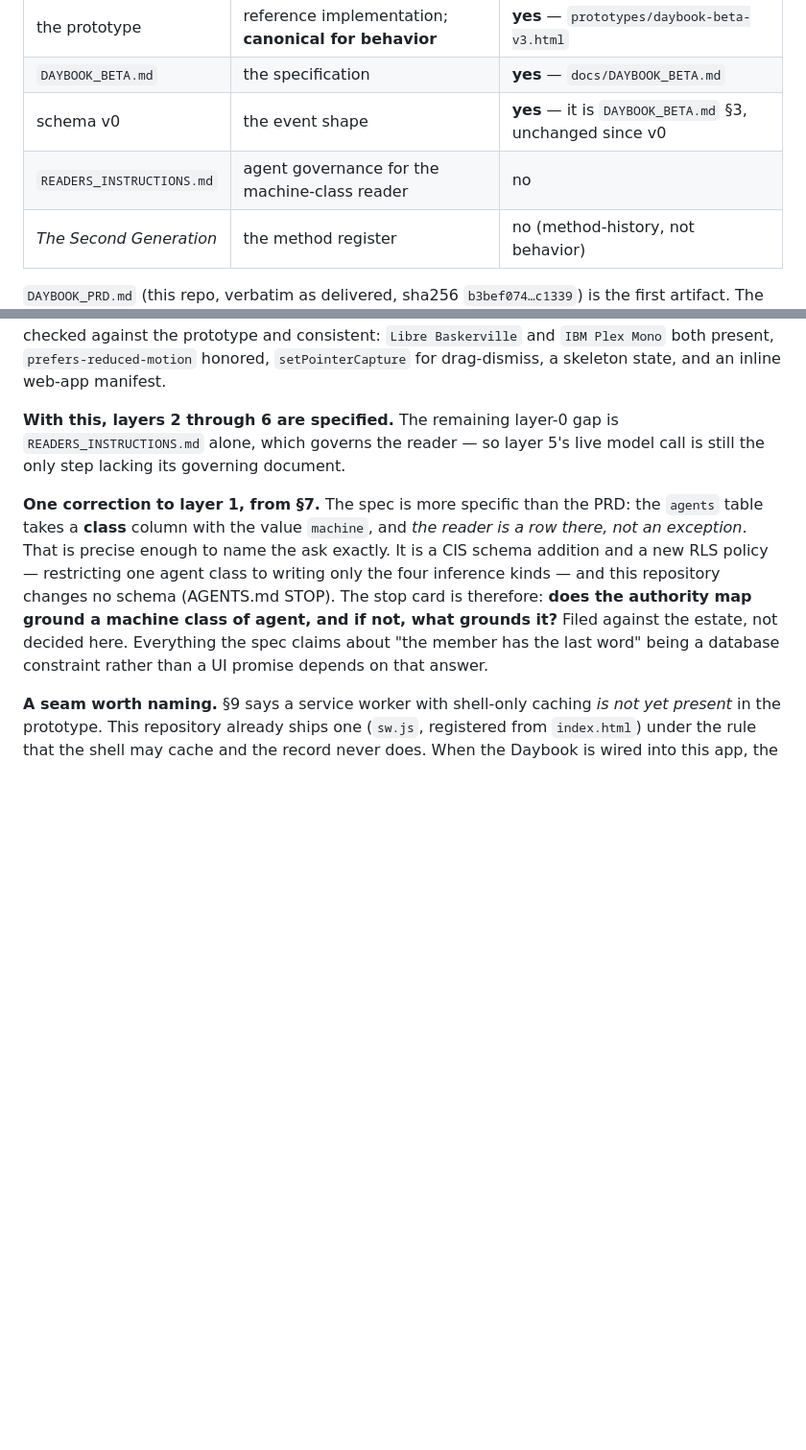
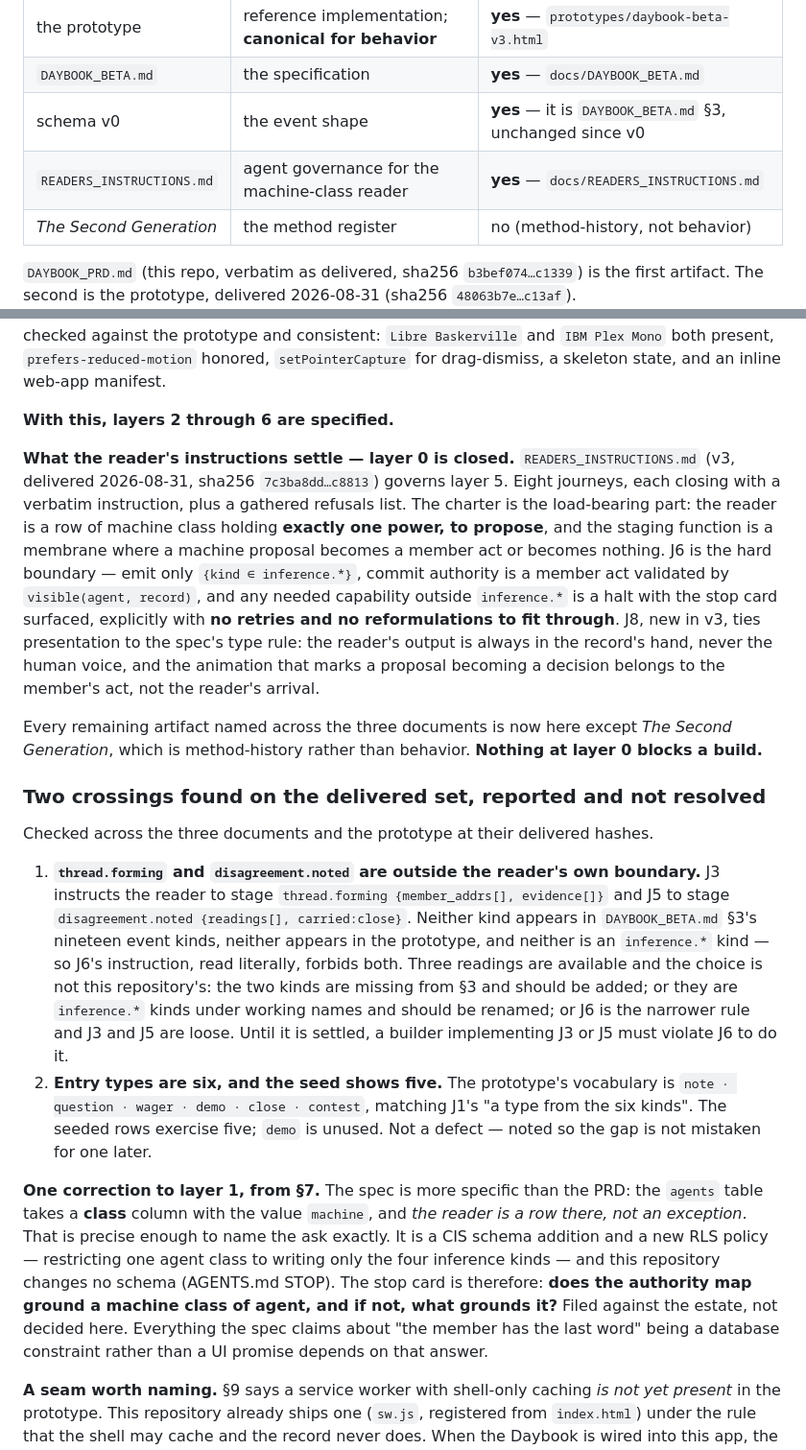
Before and after one commit to Techne-Co-op/open-world, a Markdown page: docs/DAYBOOK_DEPENDENCY_ORDER.md, 2 parts joined by grey strips. Shown at 96% size. Drawn GitHub-style; blank space fills up the shorter version.

```diff
--- a/docs/DAYBOOK_DEPENDENCY_ORDER.md
+++ b/docs/DAYBOOK_DEPENDENCY_ORDER.md
@@ -22,7 +22,7 @@ Everything below depends on documents this repository does not yet hold. The PRD
 | the prototype | reference implementation; **canonical for behavior** | **yes** — `prototypes/daybook-beta-v3.html` |
 | `DAYBOOK_BETA.md` | the specification | **yes** — `docs/DAYBOOK_BETA.md` |
 | schema v0 | the event shape | **yes** — it is `DAYBOOK_BETA.md` §3, unchanged since v0 |
-| `READERS_INSTRUCTIONS.md` | agent governance for the machine-class reader | no |
+| `READERS_INSTRUCTIONS.md` | agent governance for the machine-class reader | **yes** — `docs/READERS_INSTRUCTIONS.md` |
 | *The Second Generation* | the method register | no (method-history, not behavior) |
 
 `DAYBOOK_PRD.md` (this repo, verbatim as delivered, sha256 `b3bef074…c1339`) is the first artifact. The second is the prototype, delivered 2026-08-31 (sha256 `48063b7e…c13af`).
@@ -33,7 +33,18 @@ Everything below depends on documents this repository does not yet hold. The PRD
 
 **What the specification settles.** `DAYBOOK_BETA.md` (beta v3, delivered 2026-08-31, sha256 `5f4c50c7…1a8ed`) carries the schema in §3 — so *schema v0 is not a missing artifact; it is that section, and the spec says it is unchanged since v0*. It gives five tables (`agents`, `events`, `edges`, `threads`, `terms`), a closed list of nineteen event kinds, an explicit **deliberately-not-tables** list, each of the seven readings written as a fold in §4, and a design system in §5 whose one load-bearing rule is semantic: **serif is the human voice, mono is the record's grammar.** Spot-checked against the prototype and consistent: `Libre Baskerville` and `IBM Plex Mono` both present, `prefers-reduced-motion` honored, `setPointerCapture` for drag-dismiss, a skeleton state, and an inline web-app manifest.
 
-**With this, layers 2 through 6 are specified.** The remaining layer-0 gap is `READERS_INSTRUCTIONS.md` alone, which governs the reader — so layer 5's live model call is still the only step lacking its governing document.
+**With this, layers 2 through 6 are specified.**
+
+**What the reader's instructions settle — layer 0 is closed.** `READERS_INSTRUCTIONS.md` (v3, delivered 2026-08-31, sha256 `7c3ba8dd…c8813`) governs layer 5. Eight journeys, each closing with a verbatim instruction, plus a gathered refusals list. The charter is the load-bearing part: the reader is a row of machine class holding **exactly one power, to propose**, and the staging function is a membrane where a machine proposal becomes a member act or becomes nothing. J6 is the hard boundary — emit only `{kind ∈ inference.*}`, commit authority is a member act validated by `visible(agent, record)`, and any needed capability outside `inference.*` is a halt with the stop card surfaced, explicitly with **no retries and no reformulations to fit through**. J8, new in v3, ties presentation to the spec's type rule: the reader's output is always in the record's hand, never the human voice, and the animation that marks a proposal becoming a decision belongs to the member's act, not the reader's arrival.
+
+Every remaining artifact named across the three documents is now here except *The Second Generation*, which is method-history rather than behavior. **Nothing at layer 0 blocks a build.**
+
+### Two crossings found on the delivered set, reported and not resolved
+
+Checked across the three documents and the prototype at their delivered hashes.
+
+1. **`thread.forming` and `disagreement.noted` are outside the reader's own boundary.** J3 instructs the reader to stage `thread.forming {member_addrs[], evidence[]}` and J5 to stage `disagreement.noted {readings[], carried:close}`. Neither kind appears in `DAYBOOK_BETA.md` §3's nineteen event kinds, neither appears in the prototype, and neither is an `inference.*` kind — so J6's instruction, read literally, forbids both. Three readings are available and the choice is not this repository's: the two kinds are missing from §3 and should be added; or they are `inference.*` kinds under working names and should be renamed; or J6 is the narrower rule and J3 and J5 are loose. Until it is settled, a builder implementing J3 or J5 must violate J6 to do it.
+2. **Entry types are six, and the seed shows five.** The prototype's vocabulary is `note · question · wager · demo · close · contest`, matching J1's "a type from the six kinds". The seeded rows exercise five; `demo` is unused. Not a defect — noted so the gap is not mistaken for one later.
 
 **One correction to layer 1, from §7.** The spec is more specific than the PRD: the `agents` table takes a **class** column with the value `machine`, and *the reader is a row there, not an exception*. That is precise enough to name the ask exactly. It is a CIS schema addition and a new RLS policy — restricting one agent class to writing only the four inference kinds — and this repository changes no schema (AGENTS.md STOP). The stop card is therefore: **does the authority map ground a machine class of agent, and if not, what grounds it?** Filed against the estate, not decided here. Everything the spec claims about "the member has the last word" being a database constraint rather than a UI promise depends on that answer.
 
```
Also changed, not shown: README.md (+4 -1 lines), docs/READERS_INSTRUCTIONS.md (added, +150 -0 lines).
